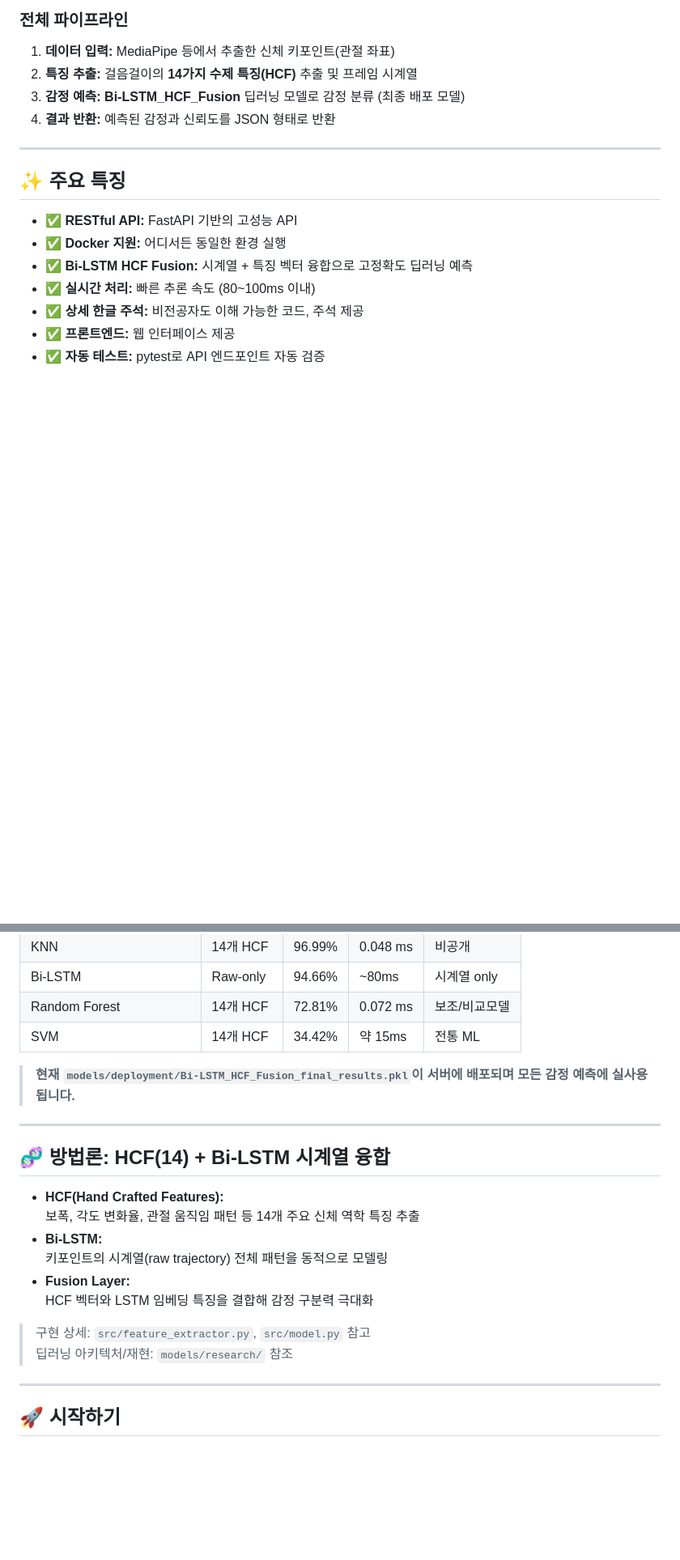
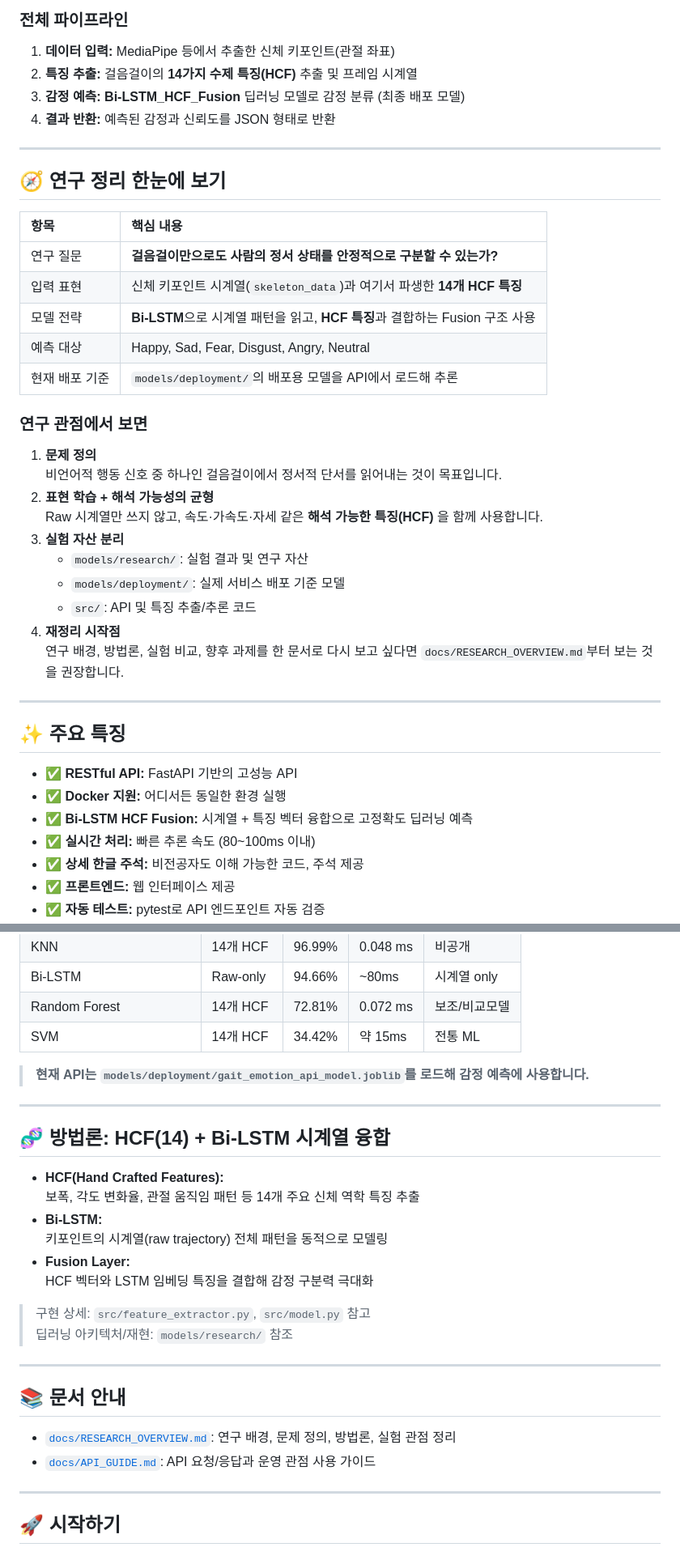
Before and after one commit to KimTaek-Su/gait-emotion-recognition, a Markdown page: README.md, 2 parts joined by grey strips. Shown at 81% size. GitHub-like rendering; blank space fills up the shorter version.

```diff
--- a/README.md
+++ b/README.md
@@ -46,6 +48,31 @@
 2. **특징 추출:** 걸음걸이의 **14가지 수제 특징(HCF)** 추출 및 프레임 시계열
 3. **감정 예측:** **Bi-LSTM_HCF_Fusion** 딥러닝 모델로 감정 분류 (최종 배포 모델)
 4. **결과 반환:** 예측된 감정과 신뢰도를 JSON 형태로 반환
+
+---
+
+## 🧭 연구 정리 한눈에 보기
+
+| 항목 | 핵심 내용 |
+|:--|:--|
+| 연구 질문 | **걸음걸이만으로도 사람의 정서 상태를 안정적으로 구분할 수 있는가?** |
+| 입력 표현 | 신체 키포인트 시계열(`skeleton_data`)과 여기서 파생한 **14개 HCF 특징** |
+| 모델 전략 | **Bi-LSTM**으로 시계열 패턴을 읽고, **HCF 특징**과 결합하는 Fusion 구조 사용 |
+| 예측 대상 | Happy, Sad, Fear, Disgust, Angry, Neutral |
+| 현재 배포 기준 | `models/deployment/`의 배포용 모델을 API에서 로드해 추론 |
+
+### 연구 관점에서 보면
+
+1. **문제 정의**
+   비언어적 행동 신호 중 하나인 걸음걸이에서 정서적 단서를 읽어내는 것이 목표입니다.
+2. **표현 학습 + 해석 가능성의 균형**
+   Raw 시계열만 쓰지 않고, 속도·가속도·자세 같은 **해석 가능한 특징(HCF)** 을 함께 사용합니다.
+3. **실험 자산 분리**
+   - `models/research/`: 실험 결과 및 연구 자산
+   - `models/deployment/`: 실제 서비스 배포 기준 모델
+   - `src/`: API 및 특징 추출/추론 코드
+4. **재정리 시작점**
+   연구 배경, 방법론, 실험 비교, 향후 과제를 한 문서로 다시 보고 싶다면 `docs/RESEARCH_OVERVIEW.md`부터 보는 것을 권장합니다.
 
 ---
 
@@ -116,7 +143,7 @@
 | Random Forest            | 14개 HCF    | 72.81%   | 0.072 ms   | 보조/비교모델    |
 | SVM                      | 14개 HCF    | 34.42%   | 약 15ms    | 전통 ML          |
 
-> **현재 `models/deployment/Bi-LSTM_HCF_Fusion_final_results.pkl`이 서버에 배포되며 모든 감정 예측에 실사용됩니다.**
+> **현재 API는 `models/deployment/gait_emotion_api_model.joblib`를 로드해 감정 예측에 사용합니다.**
 
 ---
 
@@ -131,6 +158,13 @@
 
 > 구현 상세: `src/feature_extractor.py`, `src/model.py` 참고
 > 딥러닝 아키텍처/재현: `models/research/` 참조
+
+---
+
+## 📚 문서 안내
+
+- [`docs/RESEARCH_OVERVIEW.md`](./docs/RESEARCH_OVERVIEW.md): 연구 배경, 문제 정의, 방법론, 실험 관점 정리
+- [`docs/API_GUIDE.md`](./docs/API_GUIDE.md): API 요청/응답과 운영 관점 사용 가이드
 
 ---
 
```
Also changed, not shown: other parts of README.md (+15 -10 lines), docs/RESEARCH_OVERVIEW.md (added, +197 -0 lines).
